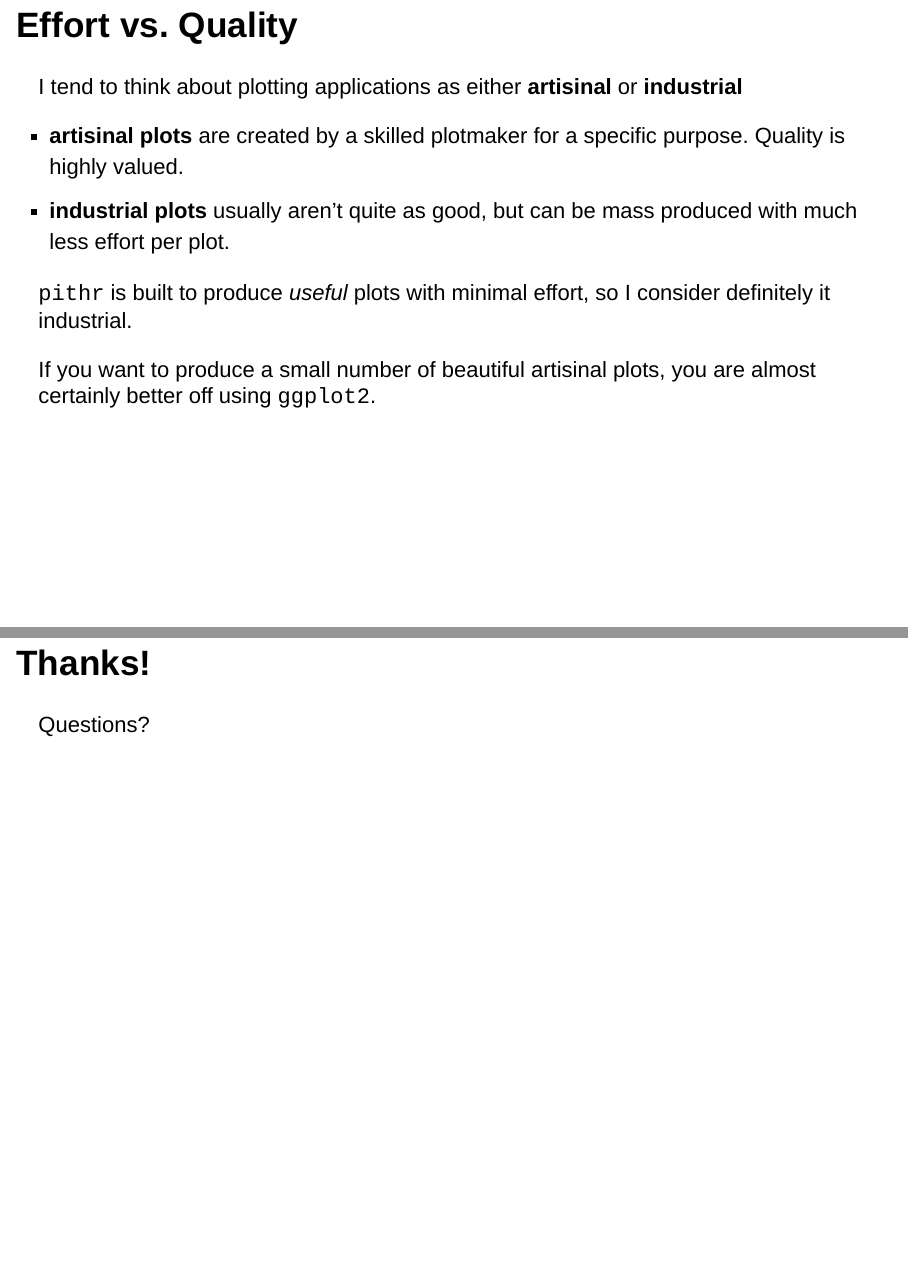
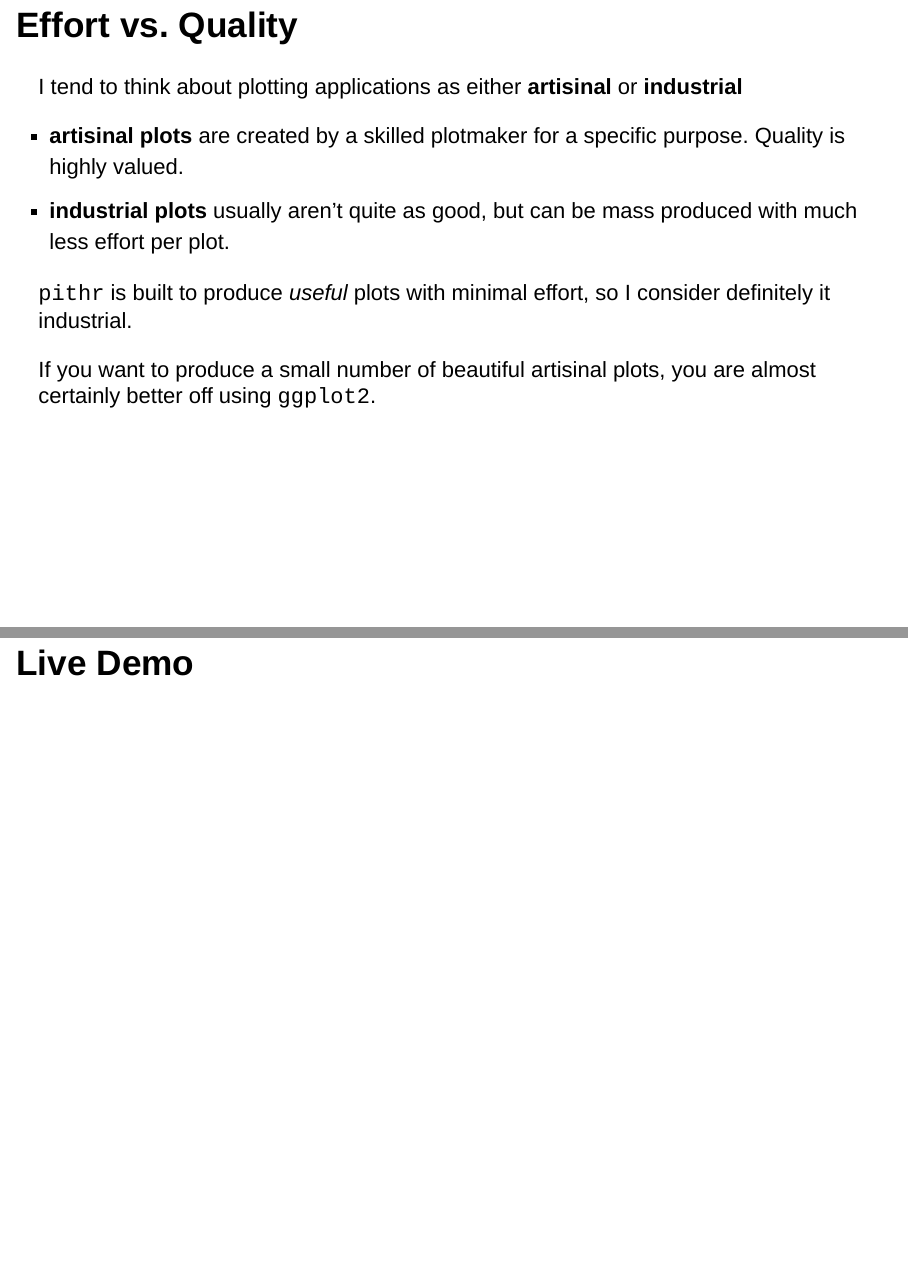
Before and after one commit to NickSalkowski/S3_pithr_20150324, an R Markdown document (S3_Presentation.Rmd): pages 46 and 47 of 47, joined at a grey line. Rendered offline with R 4.5, knitr and Pandoc, with nearby package versions; drawn as Slidy slides in place of the format the file asks for; some code elsewhere in the file could not run offline.

Commit message:
Changed final slide to Demo

```diff
--- a/S3_Presentation.Rmd
+++ b/S3_Presentation.Rmd
@@ -327,6 +327,4 @@ I tend to think about plotting applications as either **artisinal** or **industr
 
 If you want to produce a small number of beautiful artisinal plots, you are almost certainly better off using `ggplot2`.
 
-## Thanks!
-
-Questions?
+## Live Demo
```
